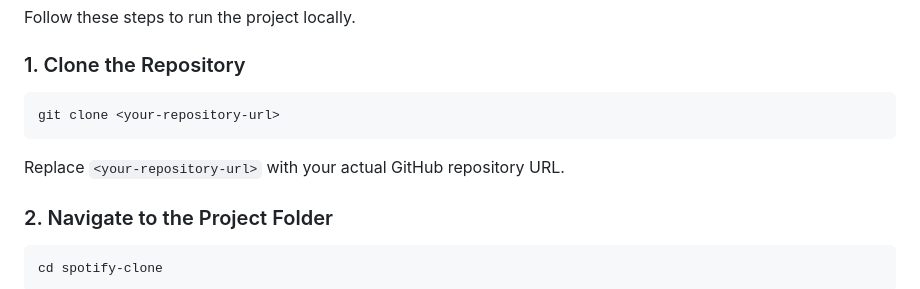
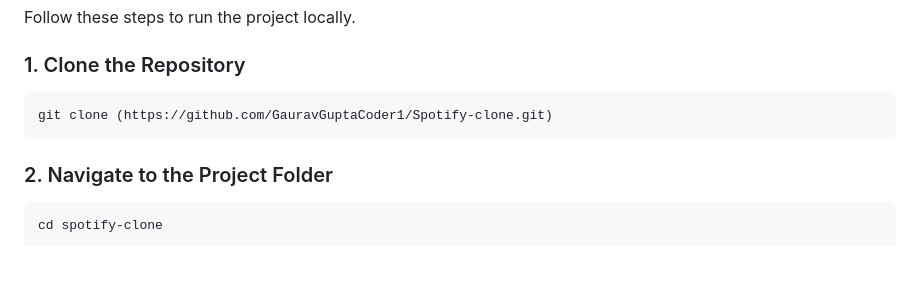
Before and after one commit to GauravGuptaCoder1/Spotify-clone, a Markdown page: README.md, the part around the change. Rendered like a GitHub page; blank space fills up the shorter version.

````diff
--- a/README.md
+++ b/README.md
@@ -54,10 +54,8 @@ Follow these steps to run the project locally.
 ### 1. Clone the Repository
 
 ```bash
-git clone <your-repository-url>
+git clone (https://github.com/GauravGuptaCoder1/Spotify-clone.git)
 ```
-
-Replace `<your-repository-url>` with your actual GitHub repository URL.
 
 ### 2. Navigate to the Project Folder
 
````
